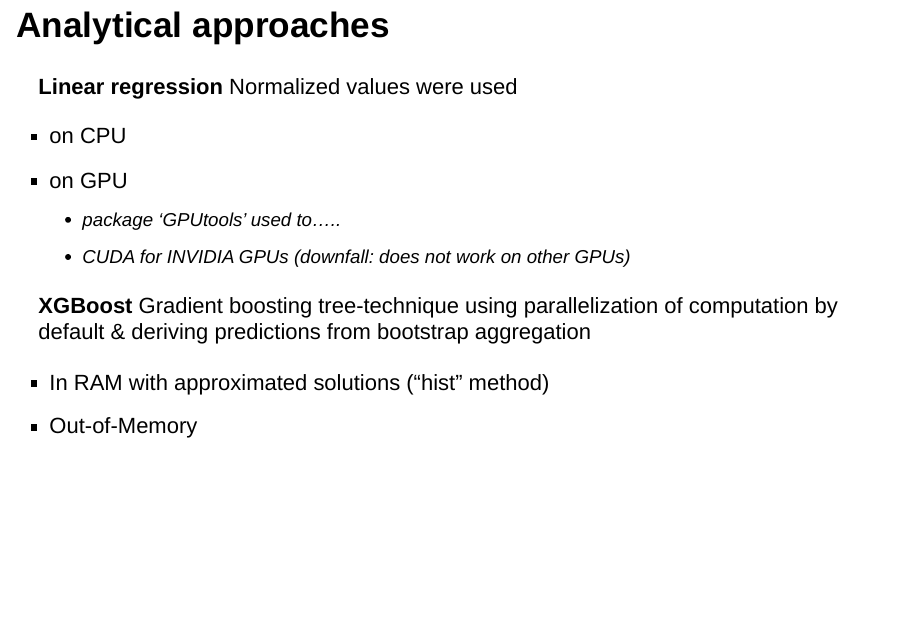
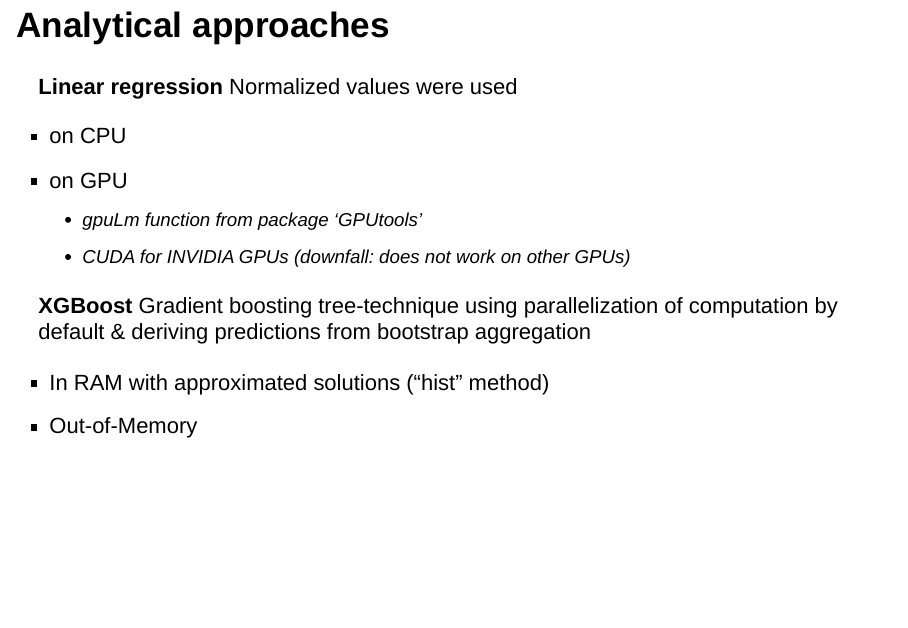
Before and after one commit to KevinJoerg/MBFBigDataRandomForest, an R Markdown document (06_presentation.Rmd): page 9 of 23. Rendered offline with R 4.5, knitr and Pandoc, with nearby package versions; drawn as Slidy slides in place of the format the file asks for; some code elsewhere in the file could not run offline.

Commit message:
Update 06_presentation.Rmd

````diff
--- a/06_presentation.Rmd
+++ b/06_presentation.Rmd
@@ -12,6 +12,7 @@
 
 ```{r setup, include=FALSE}
 knitr::opts_chunk$set(echo = FALSE)
+ols.coefficients <- readRDS(file = "Pictures_presentation/OLSOutput.rds")
 ```
 
 ## Agenda
@@ -175,7 +176,7 @@
 
   - on CPU
   - on GPU
-    - package 'GPUtools' used to.....
+    - gpuLm function from package 'GPUtools'
     - CUDA for INVIDIA GPUs *(downfall: does not work on other GPUs)*
 
 **XGBoost**
@@ -187,6 +188,11 @@
 
 ## Linear regression coefficients and robustness
 * Tested for heteroskedasticity and mulitcollinearity
+<font size="-1">
+```{r}
+ols.coefficients
+```
+</font>
 
 ## XGBoost parameter importance plot
 <center>
````
